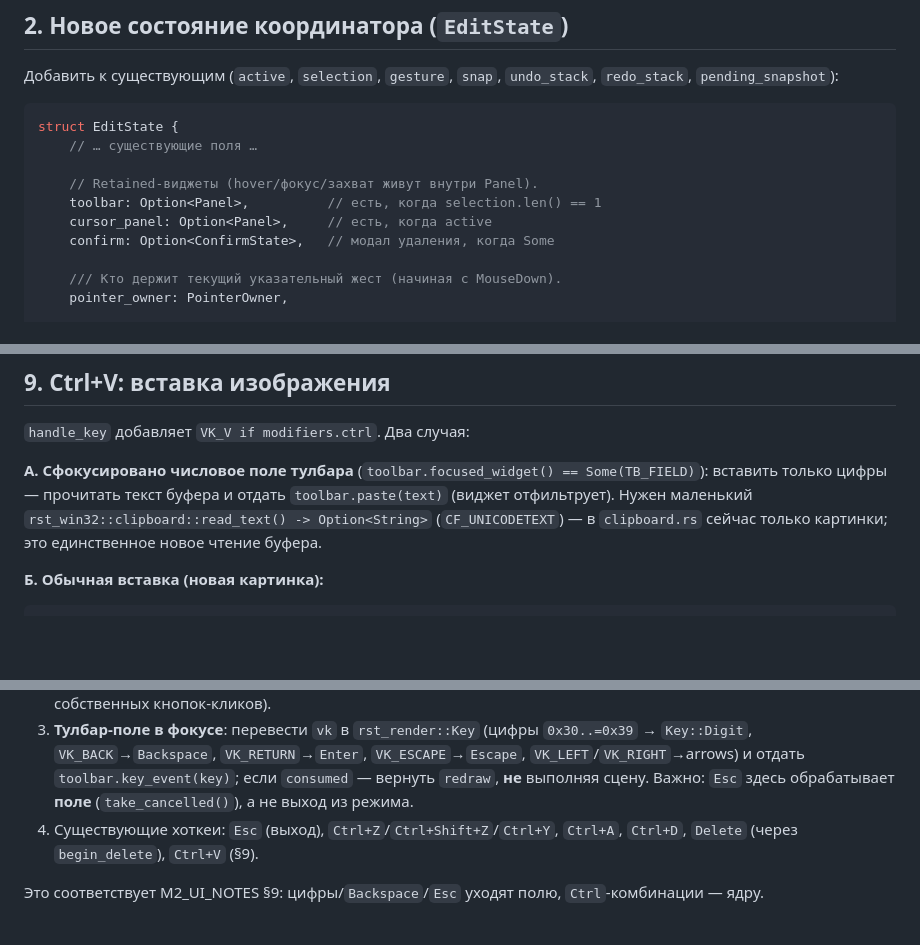
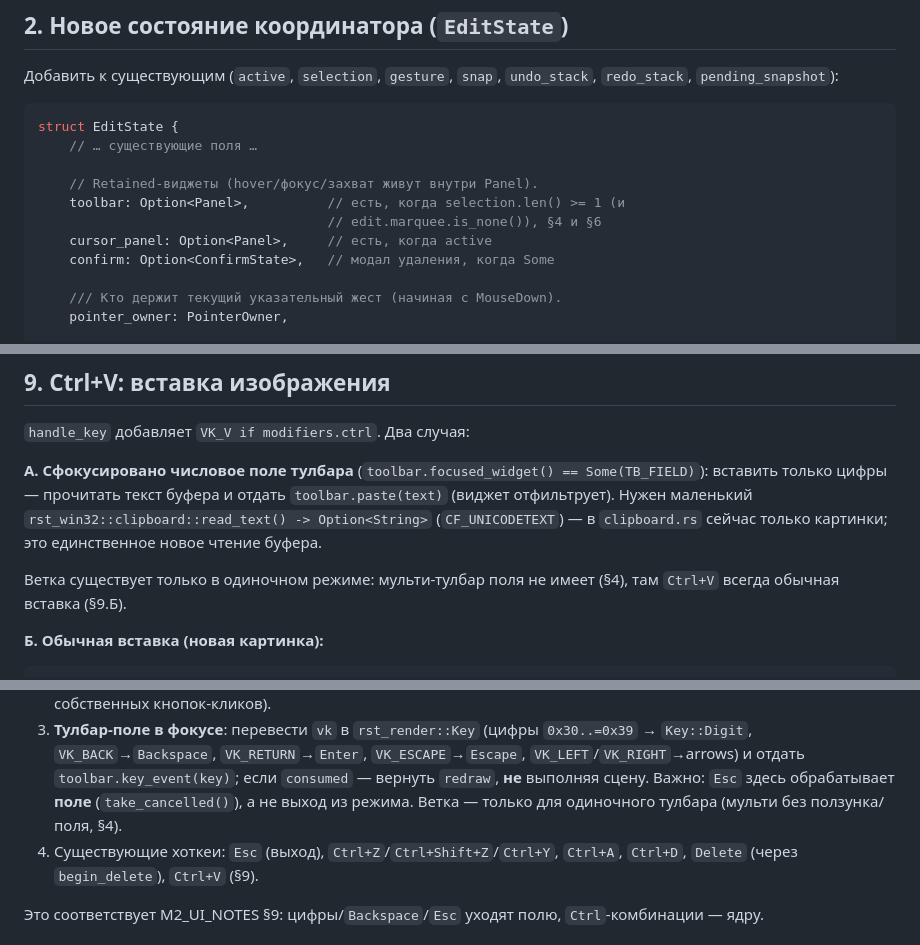
Before and after one commit to reteren/resticker, a Markdown page: docs/M2_WIRING_PLAN.md, 3 parts joined by grey strips. Drawn GitHub-style; blank space fills up the shorter version.

````diff
--- a/docs/M2_WIRING_PLAN.md
+++ b/docs/M2_WIRING_PLAN.md
@@ -36,7 +40,8 @@ struct EditState {
     // … существующие поля …
 
     // Retained-виджеты (hover/фокус/захват живут внутри Panel).
-    toolbar: Option<Panel>,          // есть, когда selection.len() == 1
+    toolbar: Option<Panel>,          // есть, когда selection.len() >= 1 (и
+                                     // edit.marquee.is_none()), §4 и §6
     cursor_panel: Option<Panel>,     // есть, когда active
     confirm: Option<ConfirmState>,   // модал удаления, когда Some
 
@@ -316,6 +358,9 @@ UI) — `marquee_visuals(anchor, current)` → `fill` и `dashes` как спр
 (`CF_UNICODETEXT`) — в `clipboard.rs` сейчас только картинки; это единственное
 новое чтение буфера.
 
+Ветка существует только в одиночном режиме: мульти-тулбар поля не имеет (§4),
+там `Ctrl+V` всегда обычная вставка (§9.Б).
+
 **Б. Обычная вставка (новая картинка):**
 ```rust
 match rst_win32::clipboard::read_image() {
@@ -363,7 +408,8 @@ match rst_win32::clipboard::read_image() {
    `VK_ESCAPE`→`Escape`, `VK_LEFT`/`VK_RIGHT`→arrows) и отдать
    `toolbar.key_event(key)`; если `consumed` — вернуть `redraw`, **не** выполняя
    сцену. Важно: `Esc` здесь обрабатывает **поле** (`take_cancelled()`),
-   а не выход из режима.
+   а не выход из режима. Ветка — только для одиночного тулбара (мульти без
+   ползунка/поля, §4).
 4. Существующие хоткеи: `Esc` (выход), `Ctrl+Z`/`Ctrl+Shift+Z`/`Ctrl+Y`,
    `Ctrl+A`, `Ctrl+D`, `Delete` (через `begin_delete`), `Ctrl+V` (§9).
 
````
Also changed, not shown: other parts of docs/M2_WIRING_PLAN.md (+55 -7 lines).
